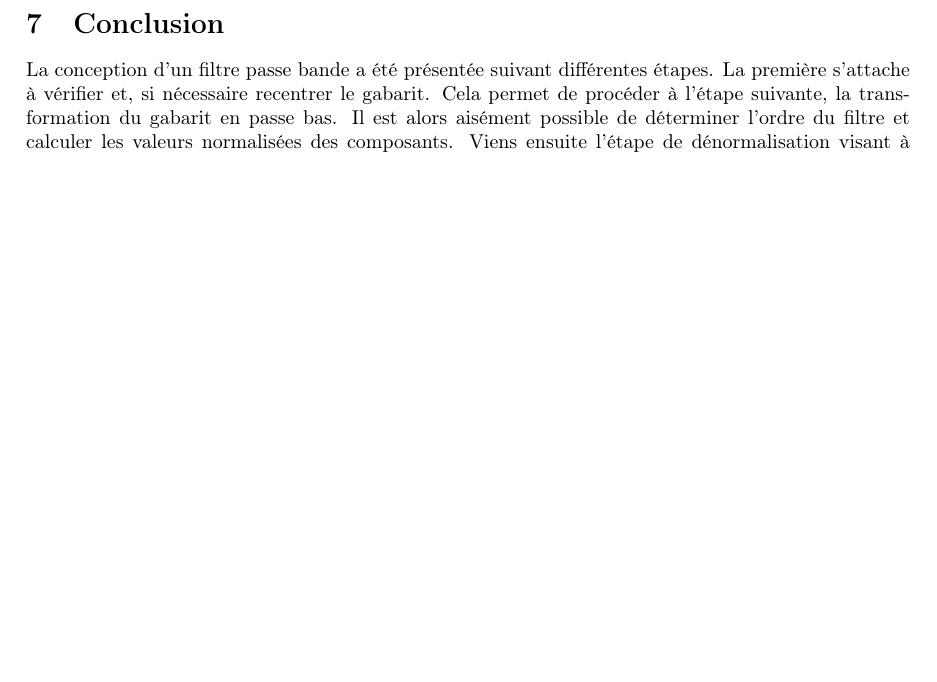
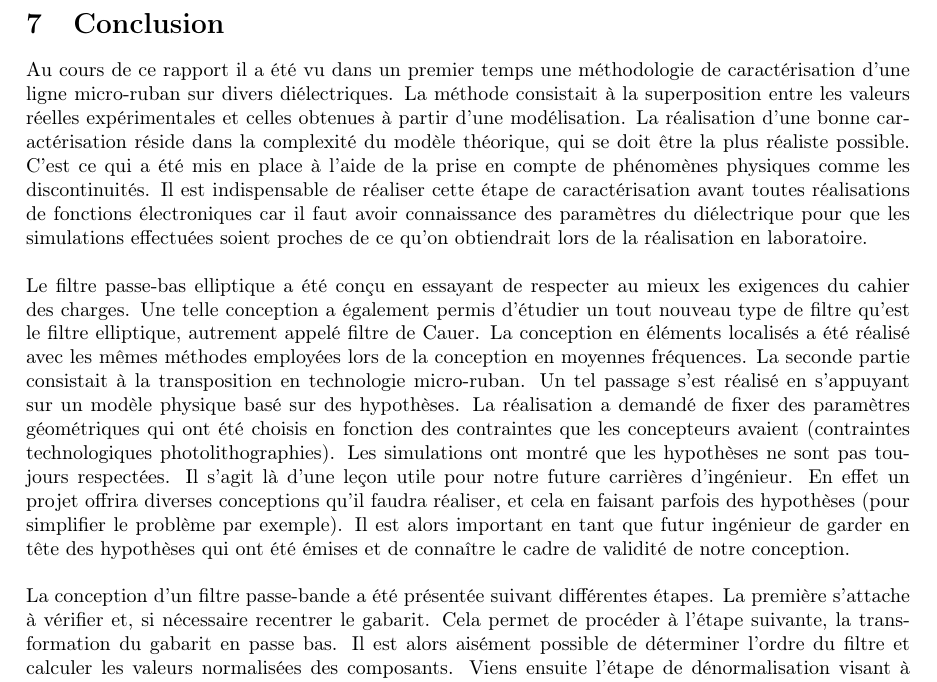
Before and after one commit to loulou4418/I_love_hf, a LaTeX document (rapport/rapport.tex): part of page 54 of 57, cut so that both start at the same text, the shorter picture padded with empty space. Compiled offline with pdfLaTeX.

Commit message:
conclusion

```diff
--- a/rapport/rapport.tex
+++ b/rapport/rapport.tex
@@ -1924,7 +1924,11 @@ Lorsque la fréquence de simulation est de 2 GHz, les résultats montrent que $S
 \newpage
 \section{Conclusion}
 
-La conception d'un filtre passe bande a été présentée suivant différentes étapes. La première s'attache à vérifier et, si nécessaire recentrer le gabarit. Cela permet de procéder à l'étape suivante, la transformation du gabarit en passe bas. Il est alors aisément possible de déterminer l'ordre du filtre et calculer les valeurs normalisées des composants. Viens ensuite l'étape de dénormalisation visant à remplacer les composants réactifs en résonateur LC série ou parallèle. Le résultat de cette synthèse peut être simuler pour valider le bon fonctionnement. Dans notre cas, une légère dissymétrie lors du recentrage couplé à un ordre de filtre limite ont entraînés une légère sortie du gabarit. L'étape finale de transposition en technologie micro-ruban est spécifique aux contraintes hautes fréquences. Elle vise à transposer les résonateurs en ligne micro-ruban. Nous avons choisi de travailler uniquement avec des ligne demie onde et démonter qu'un résonateur LC série en ligne série et les résonateur LC parallèle stub demie onde ouvert. La simulation ADS du schéma micro-ruban montre quelques points de désaccord avec la gabarit initial. L'atténuation de la bande passante est supérieur de 0,3dB par rapport aux spécifications. Les ordres de grandeurs restent toutefois proche des exigences.
+Au cours de ce rapport il a été vu dans un premier temps une méthodologie de caractérisation d'une ligne micro-ruban sur divers diélectriques. La méthode consistait à la superposition entre les valeurs réelles expérimentales et celles obtenues à partir d'une modélisation. La réalisation d'une bonne caractérisation réside dans la complexité du modèle théorique, qui se doit être la plus réaliste possible. C'est ce qui a été mis en place à l'aide de la prise en compte de phénomènes physiques comme les discontinuités. Il est indispensable de réaliser cette étape de caractérisation avant toutes réalisations de fonctions électroniques car il faut avoir connaissance des paramètres du diélectrique pour que les simulations effectuées soient proches de ce qu'on obtiendrait lors de la réalisation en laboratoire.\\
+
+Le filtre passe-bas elliptique a été conçu en essayant de respecter au mieux les exigences du cahier des charges. Une telle conception a également permis d'étudier un tout nouveau type de filtre qu'est le filtre elliptique, autrement appelé filtre de Cauer. La conception en éléments localisés a été réalisé avec les mêmes méthodes employées lors de la conception en moyennes fréquences. La seconde partie consistait à la transposition en technologie micro-ruban. Un tel passage s'est réalisé en s'appuyant sur un modèle physique basé sur des hypothèses. La réalisation a demandé de fixer des paramètres géométriques qui ont été choisis en fonction des contraintes que les concepteurs avaient (contraintes technologiques photolithographies). Les simulations ont montré que les hypothèses ne sont pas toujours respectées. Il s'agit là d'une leçon utile pour notre future carrières d'ingénieur. En effet un projet offrira diverses conceptions qu'il faudra réaliser, et cela en faisant parfois des hypothèses (pour simplifier le problème par exemple). Il est alors important en tant que futur ingénieur de garder en tête des hypothèses qui ont été émises et de connaître le cadre de validité de notre conception.\\
+
+La conception d'un filtre passe-bande a été présentée suivant différentes étapes. La première s'attache à vérifier et, si nécessaire recentrer le gabarit. Cela permet de procéder à l'étape suivante, la transformation du gabarit en passe bas. Il est alors aisément possible de déterminer l'ordre du filtre et calculer les valeurs normalisées des composants. Viens ensuite l'étape de dénormalisation visant à remplacer les composants réactifs en résonateur LC série ou parallèle. Le résultat de cette synthèse peut être simuler pour valider le bon fonctionnement. Dans notre cas, une légère dissymétrie lors du recentrage couplé à un ordre de filtre limite ont entraînés une légère sortie du gabarit. L'étape finale de transposition en technologie micro-ruban est spécifique aux contraintes hautes fréquences. Elle vise à transposer les résonateurs en ligne micro-ruban. Nous avons choisi de travailler uniquement avec des ligne demie onde et démonter qu'un résonateur LC série en ligne série et les résonateur LC parallèle stub demie onde ouvert. La simulation ADS du schéma micro-ruban montre quelques points de désaccord avec la gabarit initial. L'atténuation de la bande passante est supérieur de 0,3dB par rapport aux spécifications. Les ordres de grandeurs restent toutefois proche des exigences.
 
 
 
```
